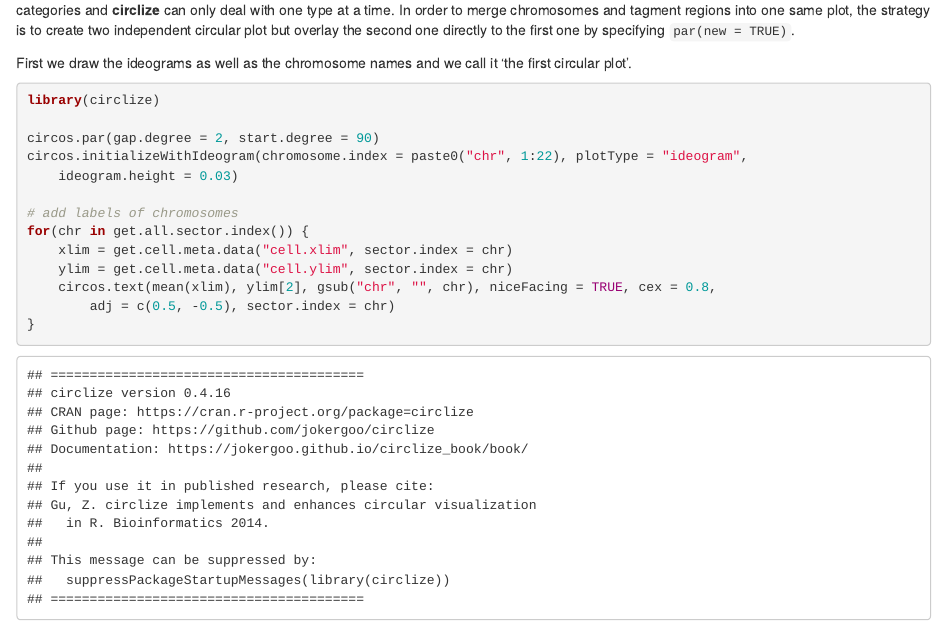
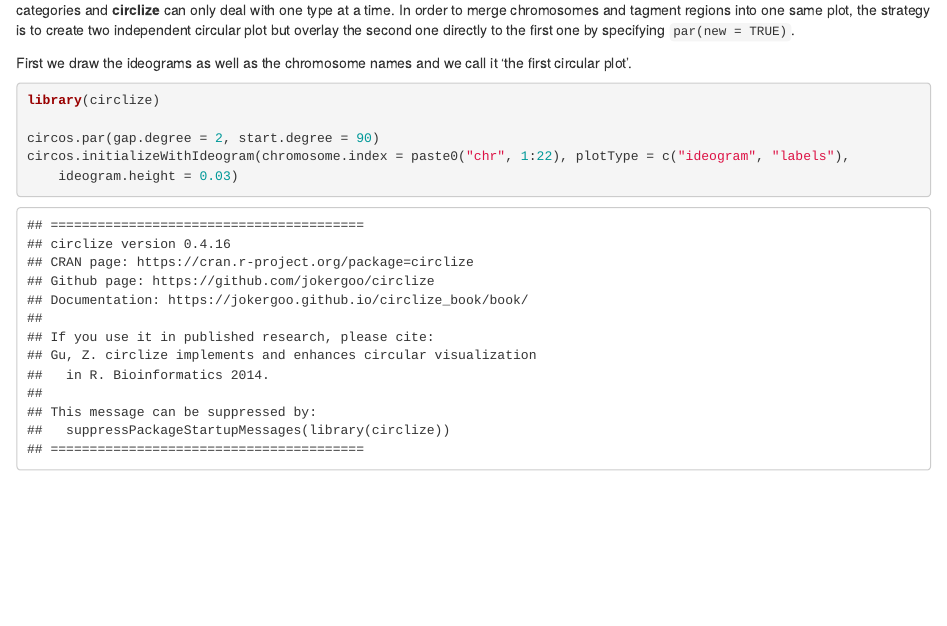
Before and after one commit to arsheedganaie/jokergoo.github.io, an R Markdown document (blog/segmentation_WGBS_dmr.Rmd): the page in a window 1100 px wide, from 630 px down. Rendered offline with R 4.5, knitr and Pandoc, with nearby package versions; some code elsewhere in the file could not run offline.

Commit message:
update website

````diff
--- a/blog/segmentation_WGBS_dmr.Rmd
+++ b/blog/segmentation_WGBS_dmr.Rmd
@@ -29,16 +29,8 @@ First we draw the ideograms as well as the chromosome names and we call it 'the
 library(circlize)
 
 circos.par(gap.degree = 2, start.degree = 90)
-circos.initializeWithIdeogram(chromosome.index = paste0("chr", 1:22), plotType = "ideogram",
+circos.initializeWithIdeogram(chromosome.index = paste0("chr", 1:22), plotType = c("ideogram", "labels"),
 	ideogram.height = 0.03)
-
-# add labels of chromosomes
-for(chr in get.all.sector.index()) {
-	xlim = get.cell.meta.data("cell.xlim", sector.index = chr)
-	ylim = get.cell.meta.data("cell.ylim", sector.index = chr)
-	circos.text(mean(xlim), ylim[2], gsub("chr", "", chr), niceFacing = TRUE, cex = 0.8,
-		adj = c(0.5, -0.5), sector.index = chr)
-}
 ```
 
 ```{r, echo = FALSE}
````
Also changed, not shown: blog/.post_info.RData, blog/html/1989c2e26c01e7740fd25764abfa747e.html, 1 other file.
